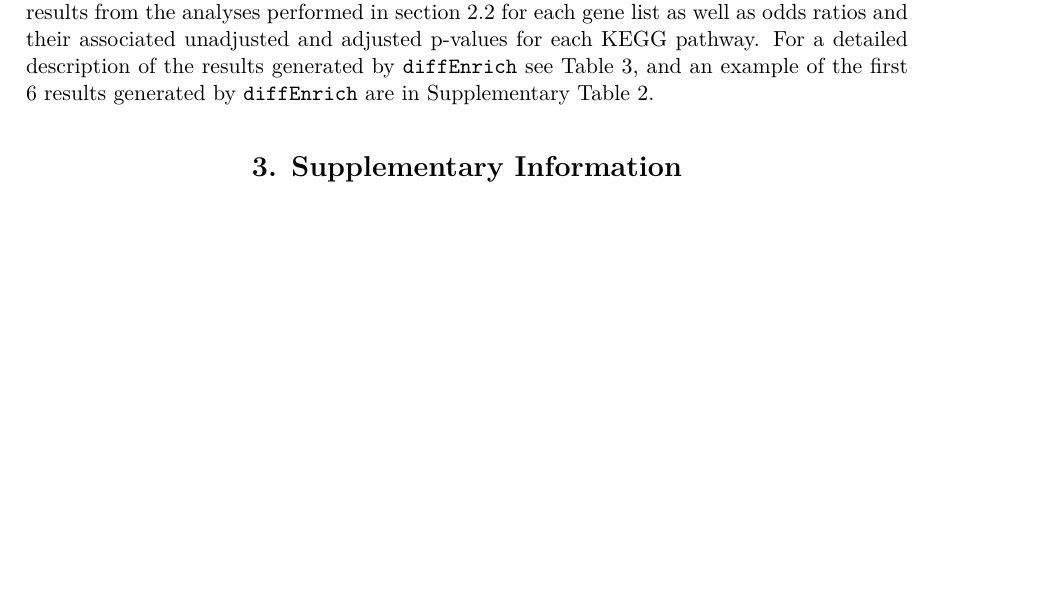
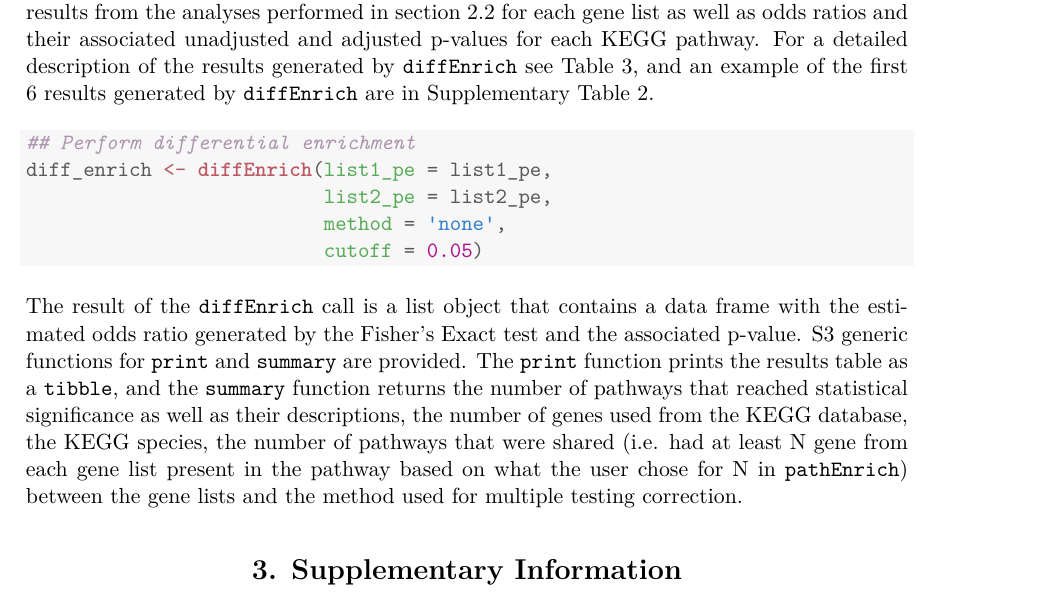
Before and after one commit to SabaLab/diffEnrich, a LaTeX document (jss-article-rnw-diffEnrich/article.tex): part of page 8 of 10, cut so that both start at the same text, the shorter picture padded with empty space. The pictures show the PDF file jss-article-rnw-diffEnrich/article.pdf that the author committed with the source.

Commit message:
Added text for sec 2.3 in .Rnw

```diff
--- a/jss-article-rnw-diffEnrich/article.tex
+++ b/jss-article-rnw-diffEnrich/article.tex
@@ -495,6 +495,30 @@ p-values for each KEGG pathway. For a detailed description of the results
 generated by \code{diffEnrich} see Table 3, and an example of the first 6
 results generated by \code{diffEnrich} are in Supplementary Table 2.
 
+\begin{knitrout}
+\definecolor{shadecolor}{rgb}{0.969, 0.969, 0.969}\color{fgcolor}\begin{kframe}
+\begin{alltt}
+\hlcom{## Perform differential enrichment}
+\hlstd{diff_enrich} \hlkwb{<-} \hlkwd{diffEnrich}\hlstd{(}\hlkwc{list1_pe} \hlstd{= list1_pe,}
+                          \hlkwc{list2_pe} \hlstd{= list2_pe,}
+                          \hlkwc{method} \hlstd{=} \hlstr{'none'}\hlstd{,}
+                          \hlkwc{cutoff} \hlstd{=} \hlnum{0.05}\hlstd{)}
+\end{alltt}
+\end{kframe}
+\end{knitrout}
+
+The result of the \code{diffEnrich} call is a list object that
+contains a data frame with the estimated odds ratio generated
+by the Fisher's Exact test and the associated p-value. S3 generic
+functions for \code{print} and \code{summary} are provided. The
+\code{print} function prints the results table as a \code{tibble},
+and the \code{summary} function returns the number of pathways
+that reached statistical significance as well as their descriptions,
+the number of genes used from the KEGG database, the KEGG species,
+the number of pathways that were shared (i.e. had at least N gene
+from each gene list present in the pathway based on what the user
+chose for N in \code{pathEnrich}) between the gene lists and the
+method used for multiple testing correction.
 
 %% -----Supplementary Information------------------------------------
 \section[Supplementary Information]{Supplementary Information} \label{sec:supinfo}
```
Also changed, not shown: jss-article-rnw-diffEnrich/article.pdf, jss-article-rnw-diffEnrich/figure/visualization-1.pdf, 2 other files.
